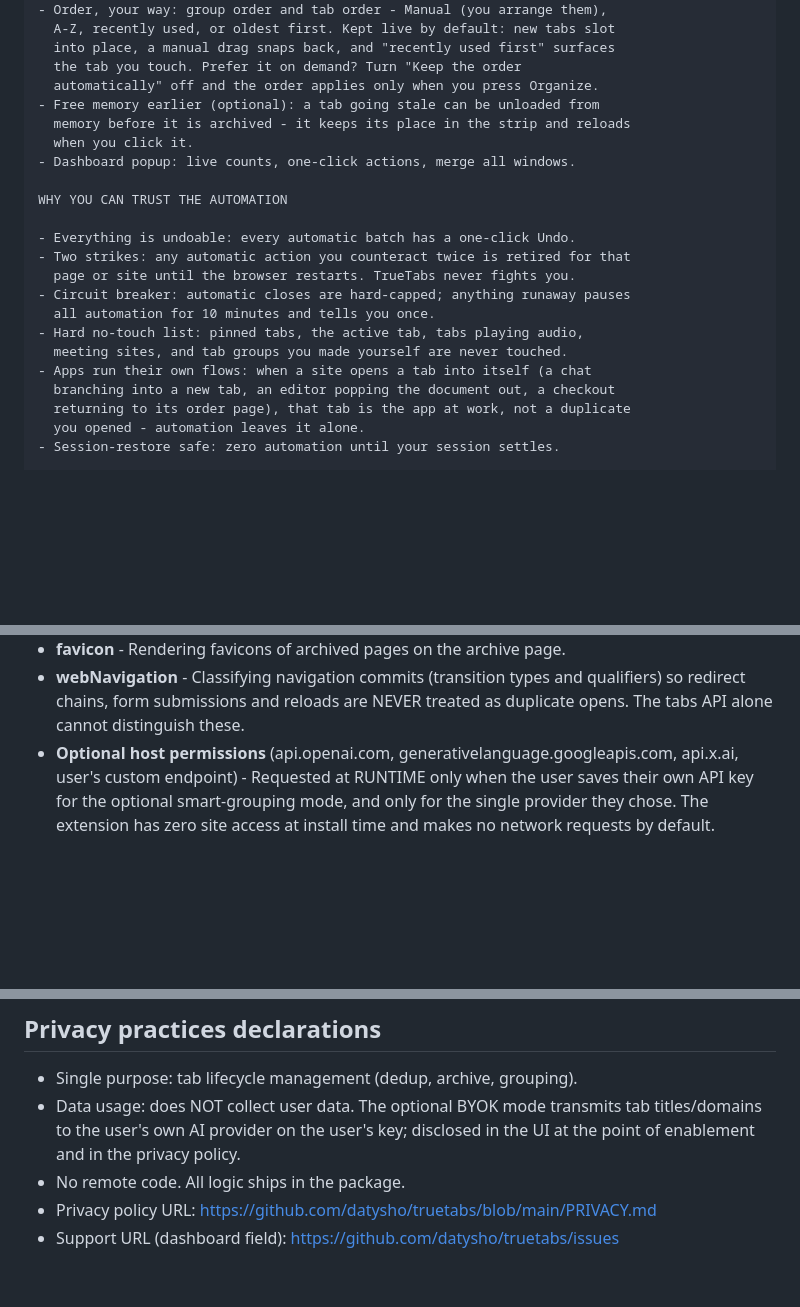
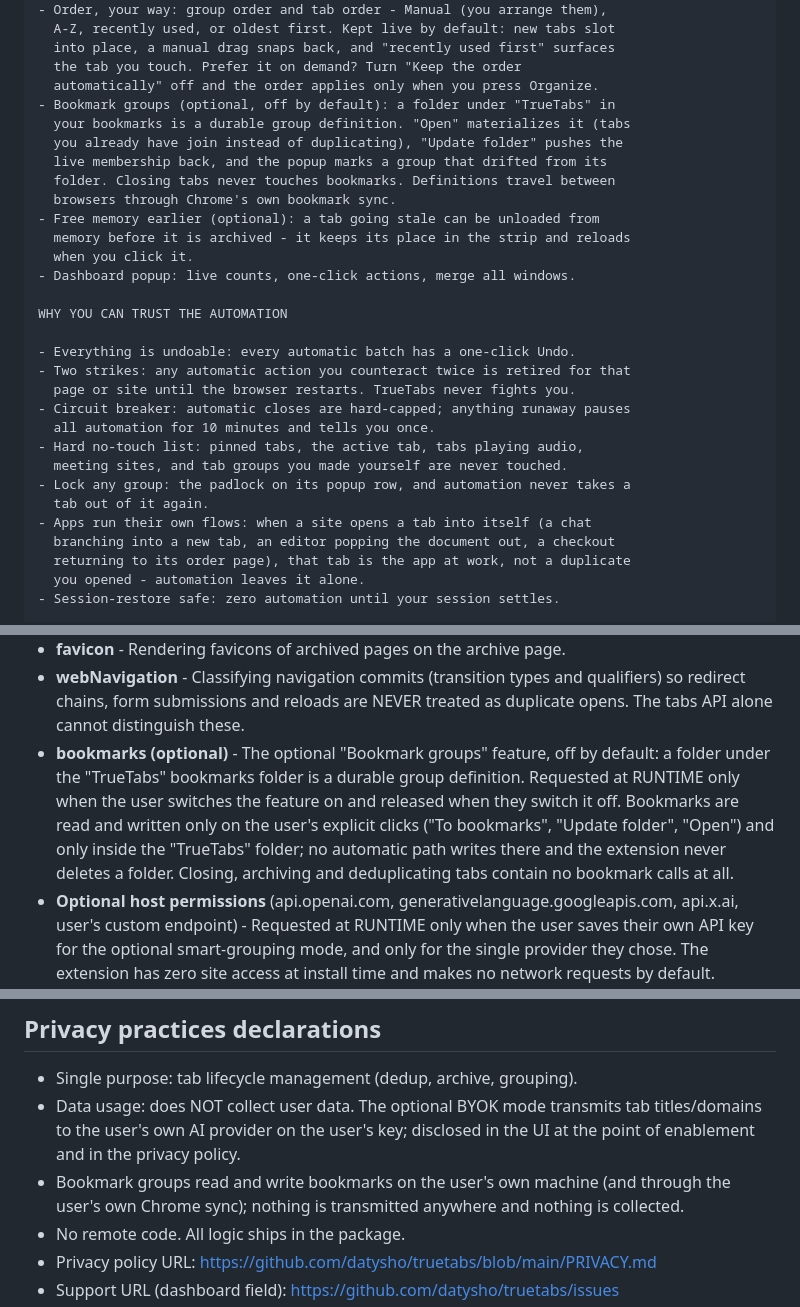
Before and after one commit to datysho/truetabs, a Markdown page: STORE_LISTING.md, 3 parts joined by grey strips. Drawn GitHub-style; blank space fills up the shorter version.

Commit message:
Store kit: the bookmarks permission gets its justification (v1.18 shipped it unlisted)
The manifest has declared optional_permissions: ["bookmarks"] since v1.18.0,
but the dashboard form in STORE_LISTING listed seven permissions and not that
one - a reviewer reads every declared permission and would have asked. Adds
the justification, the feature in WHAT IT DOES, the privacy-declaration line,
and the group lock to the trust section. No extension/ change: same build,
the v1.20.0 zip stays valid (the version marks the build, not the text).

Also: CLAUDE.md said 79 e2e contracts; the suite is 138.

Co-Authored-By: Michael Clemond <michael.clemond@26loc.com>

```diff
--- a/STORE_LISTING.md
+++ b/STORE_LISTING.md
@@ -66,6 +66,12 @@ WHAT IT DOES
   into place, a manual drag snaps back, and "recently used first" surfaces
   the tab you touch. Prefer it on demand? Turn "Keep the order
   automatically" off and the order applies only when you press Organize.
+- Bookmark groups (optional, off by default): a folder under "TrueTabs" in
+  your bookmarks is a durable group definition. "Open" materializes it (tabs
+  you already have join instead of duplicating), "Update folder" pushes the
+  live membership back, and the popup marks a group that drifted from its
+  folder. Closing tabs never touches bookmarks. Definitions travel between
+  browsers through Chrome's own bookmark sync.
 - Free memory earlier (optional): a tab going stale can be unloaded from
   memory before it is archived - it keeps its place in the strip and reloads
   when you click it.
@@ -80,6 +86,8 @@ WHY YOU CAN TRUST THE AUTOMATION
   all automation for 10 minutes and tells you once.
 - Hard no-touch list: pinned tabs, the active tab, tabs playing audio,
   meeting sites, and tab groups you made yourself are never touched.
+- Lock any group: the padlock on its popup row, and automation never takes a
+  tab out of it again.
 - Apps run their own flows: when a site opens a tab into itself (a chat
   branching into a new tab, an editor popping the document out, a checkout
   returning to its order page), that tab is the app at work, not a duplicate
@@ -116,6 +124,14 @@ Free forever. Open source (MIT): https://github.com/datysho/truetabs
 - **webNavigation** - Classifying navigation commits (transition types and
   qualifiers) so redirect chains, form submissions and reloads are NEVER
   treated as duplicate opens. The tabs API alone cannot distinguish these.
+- **bookmarks (optional)** - The optional "Bookmark groups" feature, off by
+  default: a folder under the "TrueTabs" bookmarks folder is a durable group
+  definition. Requested at RUNTIME only when the user switches the feature on
+  and released when they switch it off. Bookmarks are read and written only
+  on the user's explicit clicks ("To bookmarks", "Update folder", "Open") and
+  only inside the "TrueTabs" folder; no automatic path writes there and the
+  extension never deletes a folder. Closing, archiving and deduplicating tabs
+  contain no bookmark calls at all.
 - **Optional host permissions** (api.openai.com, generativelanguage.googleapis.com,
   api.x.ai, user's custom endpoint) - Requested at RUNTIME only when the
   user saves their own API key for the optional smart-grouping mode, and
@@ -136,6 +152,9 @@ Free forever. Open source (MIT): https://github.com/datysho/truetabs
 - Data usage: does NOT collect user data. The optional BYOK mode transmits
   tab titles/domains to the user's own AI provider on the user's key;
   disclosed in the UI at the point of enablement and in the privacy policy.
+- Bookmark groups read and write bookmarks on the user's own machine (and
+  through the user's own Chrome sync); nothing is transmitted anywhere and
+  nothing is collected.
 - No remote code. All logic ships in the package.
 - Privacy policy URL: https://github.com/datysho/truetabs/blob/main/PRIVACY.md
 - Support URL (dashboard field): https://github.com/datysho/truetabs/issues
```
Also changed, not shown: CLAUDE.md (+1 -1 lines).
